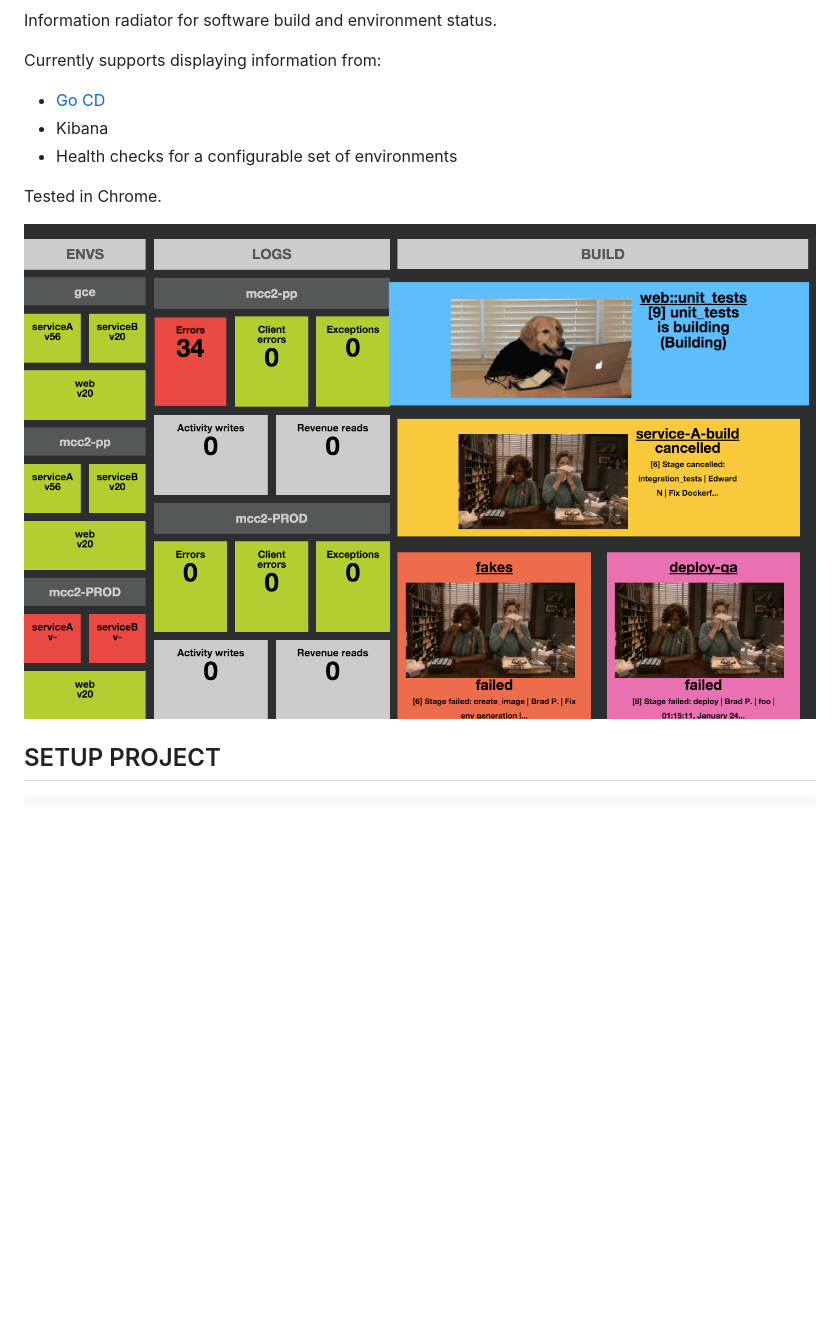
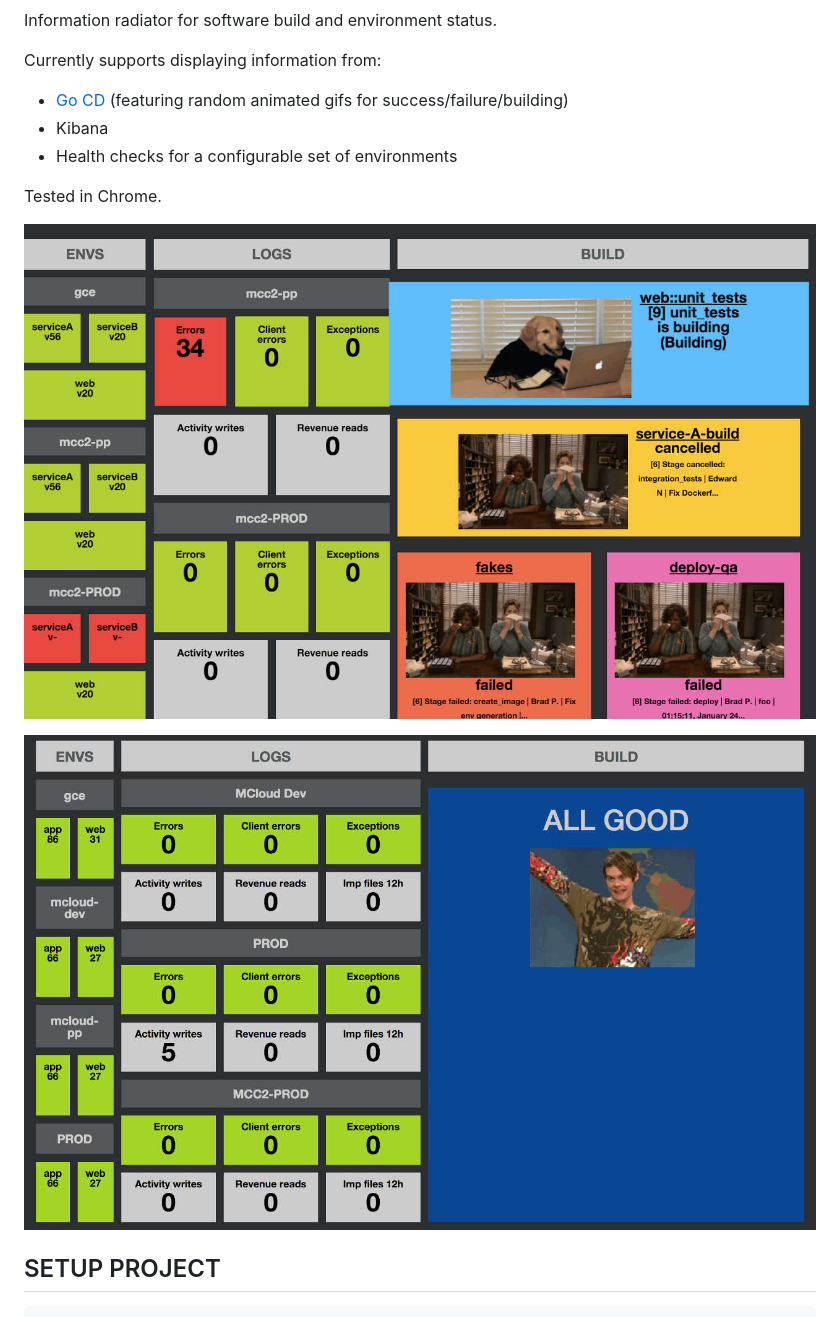
Before and after one commit to birgitta410/rubikator, a Markdown page: README.md, the part around the change. Drawn GitHub-style; pictures changed too: docs/screenshot.jpg (added), docs/screenshot.png (deleted), docs/screenshot2.jpg (added); blank space fills up the shorter version.

Commit message:
Update screenshots

````diff
--- a/README.md
+++ b/README.md
@@ -5,13 +5,15 @@ Information radiator for software build and environment status.
 
 Currently supports displaying information from:
 
-- [Go CD](http://go.cd)
+- [Go CD](http://go.cd) (featuring random animated gifs for success/failure/building)
 - Kibana
 - Health checks for a configurable set of environments
 
 Tested in Chrome.
 
-![Sample](docs/screenshot.png?raw=true)
+![Sample 1](docs/screenshot.jpg?raw=true)
+
+![Sample 2](docs/screenshot2.jpg?raw=true)
 
 ## SETUP PROJECT
 ```
````
